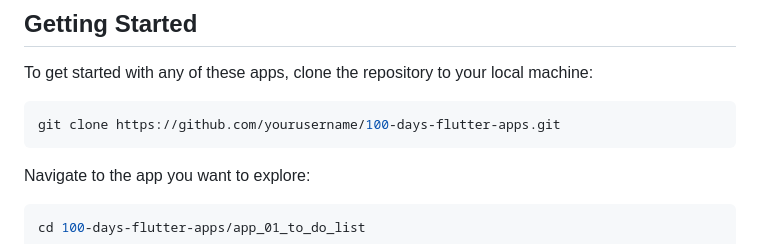
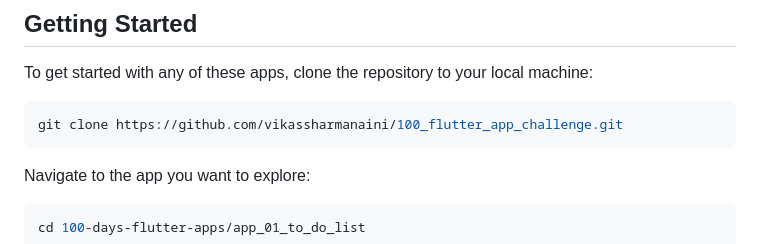
Before and after one commit to vikassharmanaini/100_flutter_app_challenge, a Markdown page: readme.md, the part around the change. Drawn GitHub-style.

Commit message:
LINK MODIFIED

````diff
--- a/readme.md
+++ b/readme.md
@@ -149,7 +149,7 @@ Here's a list of all the apps included in this repository:
 To get started with any of these apps, clone the repository to your local machine:
 
 ```bash
-git clone https://github.com/yourusername/100-days-flutter-apps.git
+git clone https://github.com/vikassharmanaini/100_flutter_app_challenge.git
 ```
 Navigate to the app you want to explore:
 ```bash
````
